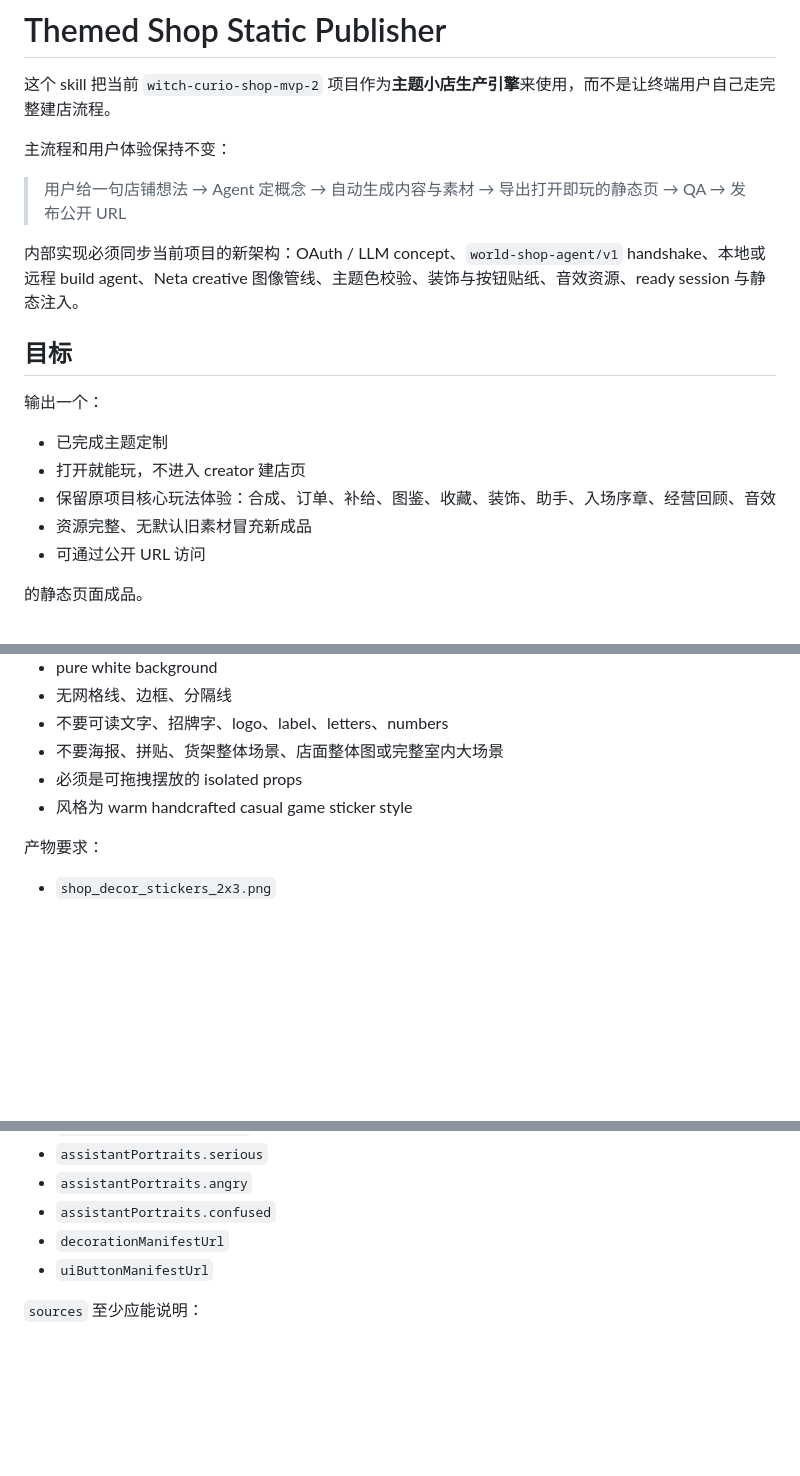
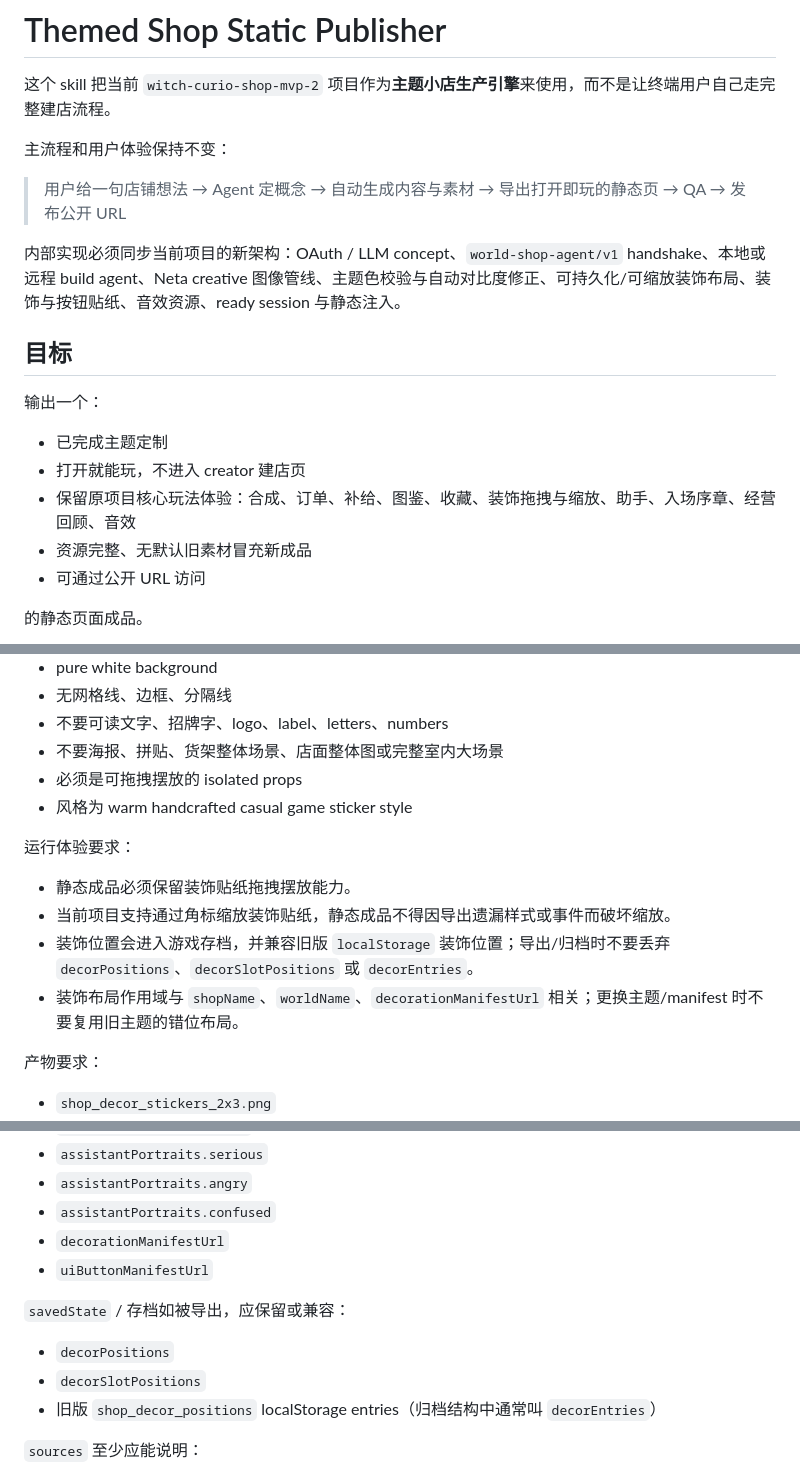
Before and after one commit to Yvelinmoon/themed-world-shop-builder-skill, a Markdown page: SKILL.md, 3 parts joined by grey strips. Drawn GitHub-style; blank space fills up the shorter version.

Commit message:
Update skill for decor persistence and theme contrast

```diff
--- a/SKILL.md
+++ b/SKILL.md
@@ -11,14 +11,14 @@ description: 把主题小店玩法项目生成为一个可直接打开游玩的
 
 > 用户给一句店铺想法 → Agent 定概念 → 自动生成内容与素材 → 导出打开即玩的静态页 → QA → 发布公开 URL
 
-内部实现必须同步当前项目的新架构：OAuth / LLM concept、`world-shop-agent/v1` handshake、本地或远程 build agent、Neta creative 图像管线、主题色校验、装饰与按钮贴纸、音效资源、ready session 与静态注入。
+内部实现必须同步当前项目的新架构：OAuth / LLM concept、`world-shop-agent/v1` handshake、本地或远程 build agent、Neta creative 图像管线、主题色校验与自动对比度修正、可持久化/可缩放装饰布局、装饰与按钮贴纸、音效资源、ready session 与静态注入。
 
 ## 目标
 
 输出一个：
 - 已完成主题定制
 - 打开就能玩，不进入 creator 建店页
-- 保留原项目核心玩法体验：合成、订单、补给、图鉴、收藏、装饰、助手、入场序章、经营回顾、音效
+- 保留原项目核心玩法体验：合成、订单、补给、图鉴、收藏、装饰拖拽与缩放、助手、入场序章、经营回顾、音效
 - 资源完整、无默认旧素材冒充新成品
 - 可通过公开 URL 访问
 
@@ -235,6 +237,12 @@ shopText, shopInk, shopMuted
 - 必须是可拖拽摆放的 isolated props
 - 风格为 warm handcrafted casual game sticker style
 
+运行体验要求：
+- 静态成品必须保留装饰贴纸拖拽摆放能力。
+- 当前项目支持通过角标缩放装饰贴纸，静态成品不得因导出遗漏样式或事件而破坏缩放。
+- 装饰位置会进入游戏存档，并兼容旧版 `localStorage` 装饰位置；导出/归档时不要丢弃 `decorPositions`、`decorSlotPositions` 或 `decorEntries`。
+- 装饰布局作用域与 `shopName`、`worldName`、`decorationManifestUrl` 相关；更换主题/manifest 时不要复用旧主题的错位布局。
+
 产物要求：
 - `shop_decor_stickers_2x3.png`
 - `shop_decorations/manifest.json`
@@ -315,6 +323,11 @@ shopText, shopInk, shopMuted
 - `decorationManifestUrl`
 - `uiButtonManifestUrl`
 
+`savedState` / 存档如被导出，应保留或兼容：
+- `decorPositions`
+- `decorSlotPositions`
+- 旧版 `shop_decor_positions` localStorage entries（归档结构中通常叫 `decorEntries`）
+
 `sources` 至少应能说明：
 - LLM 来源
 - builder / orchestrator 来源
```
Also changed, not shown: other parts of SKILL.md (+8 -4 lines).
